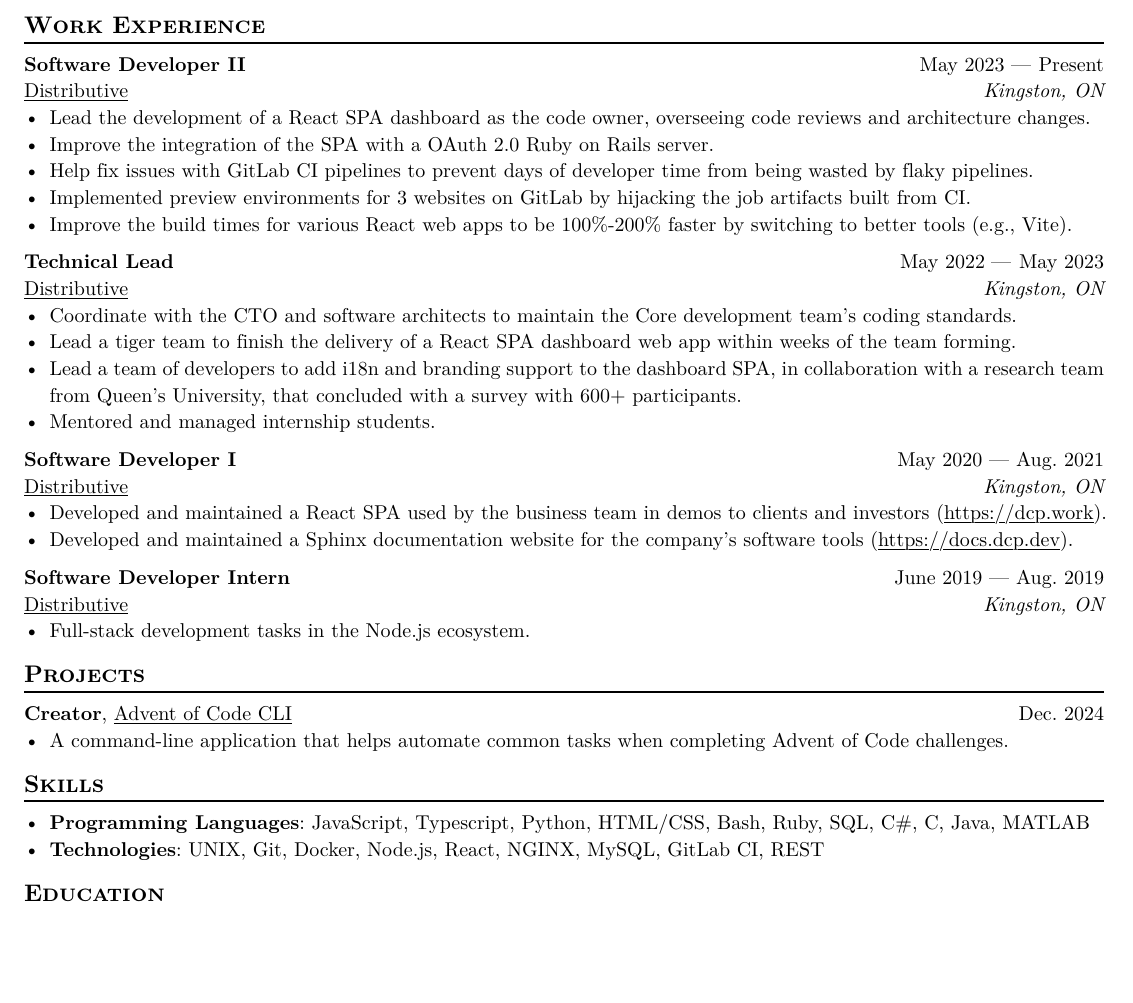
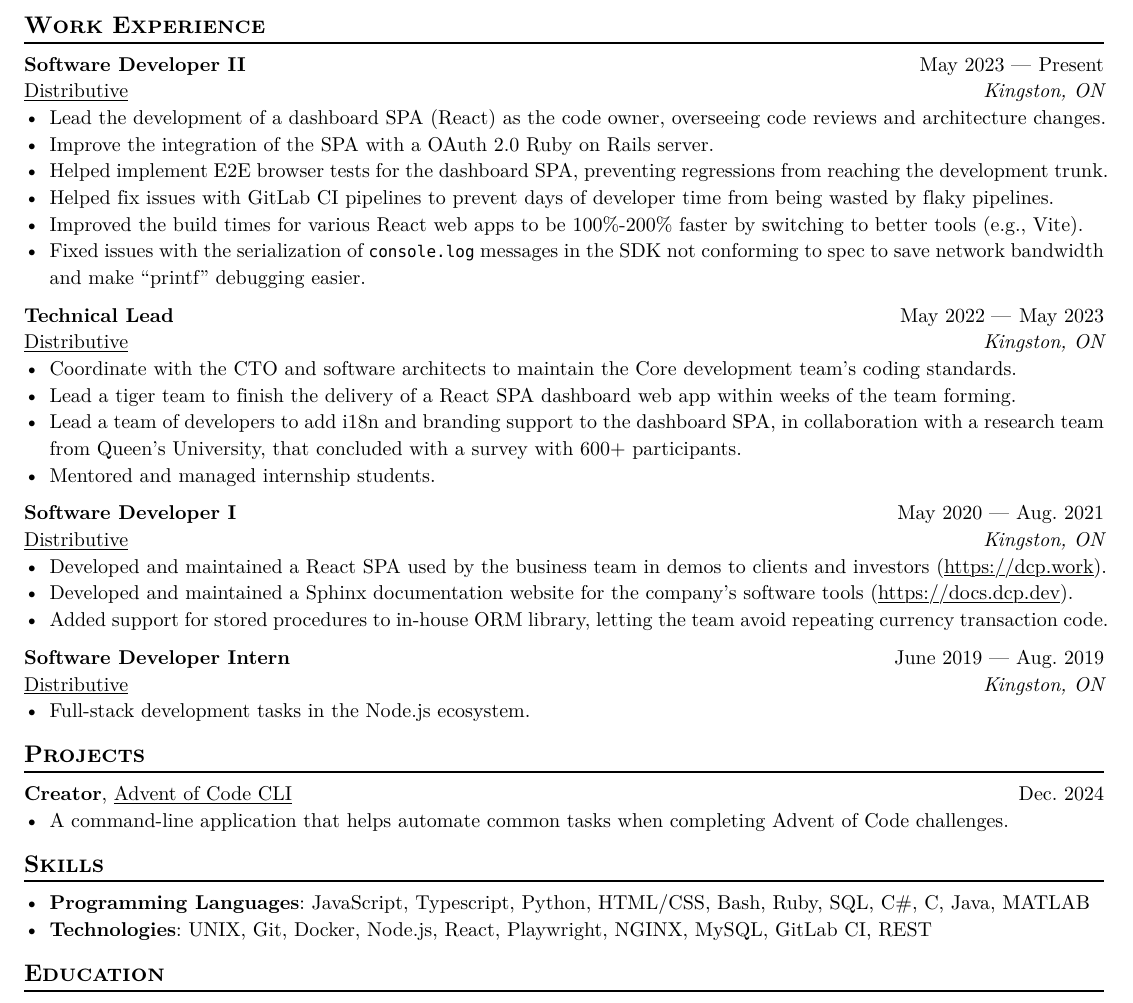
Before and after one commit to bryan-hoang/resume, a Typst document (resume.typ): part of the page, cut so that both start at the same text, the shorter picture padded with empty space. The pictures show the PDF file resume.pdf that the author committed with the source.

Commit message:
docs: finish updating resume

```diff
--- a/resume.typ
+++ b/resume.typ
@@ -42,11 +42,12 @@
   - Administered the company's JIRA instance, provisioning new projects and implementing custom workflows.
   - Administered the company's Slack workspace, provisioning new channels and organizing channel names for consistency.
 ]
-- Lead the development of a React SPA dashboard as the code owner, overseeing code reviews and architecture changes.
+- Lead the development of a dashboard SPA (React) as the code owner, overseeing code reviews and architecture changes.
 - Improve the integration of the SPA with a OAuth 2.0 Ruby on Rails server.
-- Help fix issues with GitLab CI pipelines to prevent days of developer time from being wasted by flaky pipelines.
-- Implemented preview environments for 3 websites on GitLab by hijacking the job artifacts built from CI.
-- Improve the build times for various React web apps to be 100%-200% faster by switching to better tools (e.g., Vite).
+- Helped implement E2E browser tests for the dashboard SPA, preventing regressions from reaching the development trunk.
+- Helped fix issues with GitLab CI pipelines to prevent days of developer time from being wasted by flaky pipelines.
+- Improved the build times for various React web apps to be 100%-200% faster by switching to better tools (e.g., Vite).
+- Fixed issues with the serialization of `console.log` messages in the SDK not conforming to spec to save network bandwidth and make "printf" debugging easier.
 
 #work(
   title: "Technical Lead",
@@ -68,6 +69,7 @@
 )
 - Developed and maintained a React SPA used by the business team in demos to clients and investors (https://dcp.work).
 - Developed and maintained a Sphinx documentation website for the company's software tools (https://docs.dcp.dev).
+- Added support for stored procedures to in-house ORM library, letting the team avoid repeating currency transaction code.
 
 #work(
   title: "Software Developer Intern",
@@ -98,3 +101,4 @@
 == Skills
 
 - *Programming Languages*: JavaScript, Typescript, Python, HTML/CSS, Bash, Ruby, SQL, C\#, C, Java, MATLAB
+- *Technologies*: UNIX, Git, Docker, Node.js, React, Playwright, NGINX, MySQL, GitLab CI, REST
```
Also changed, not shown: resume.pdf, resume.typ (14 more changed lines). Lines whose indentation alone changed are shown as unchanged.
